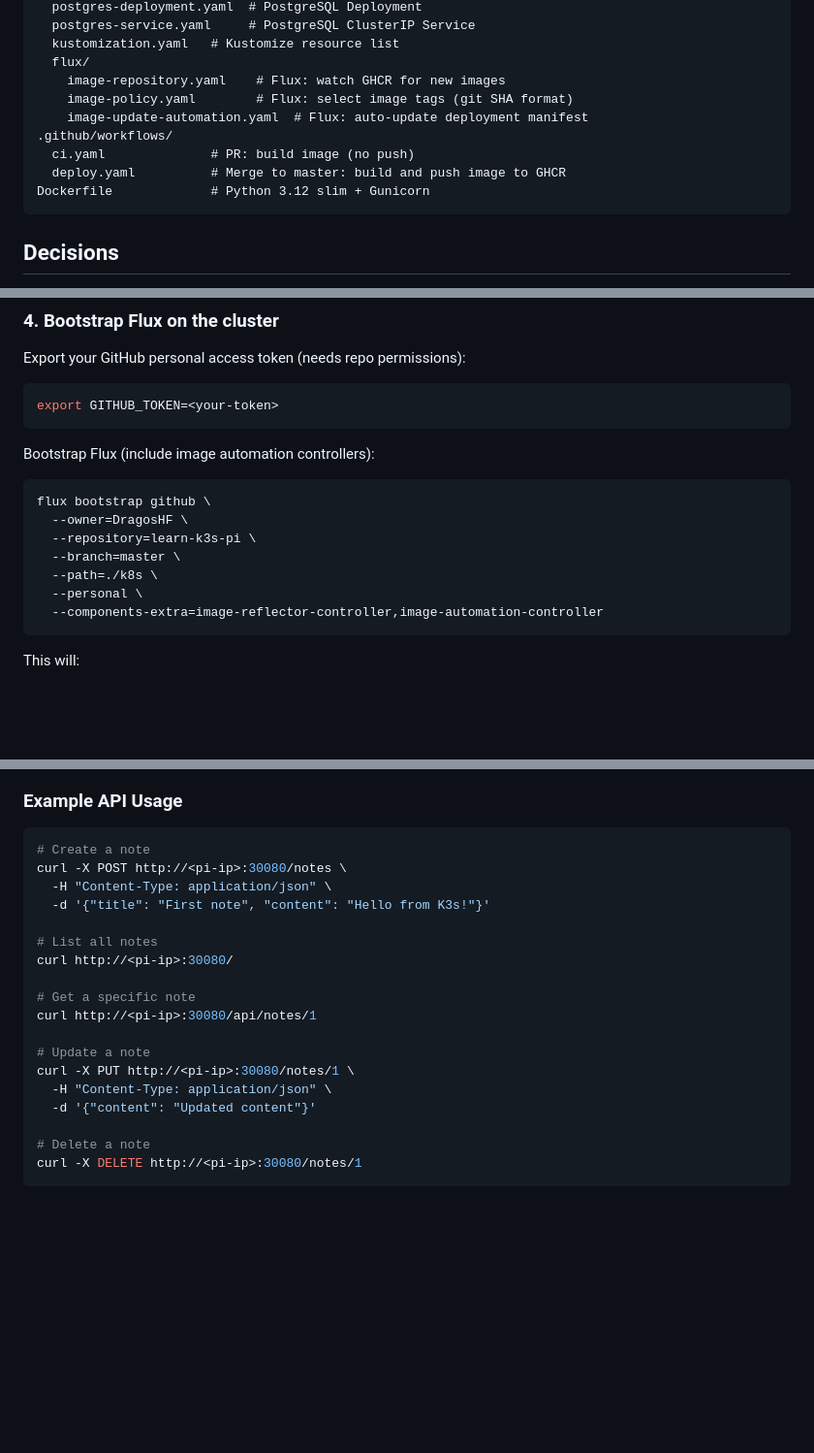
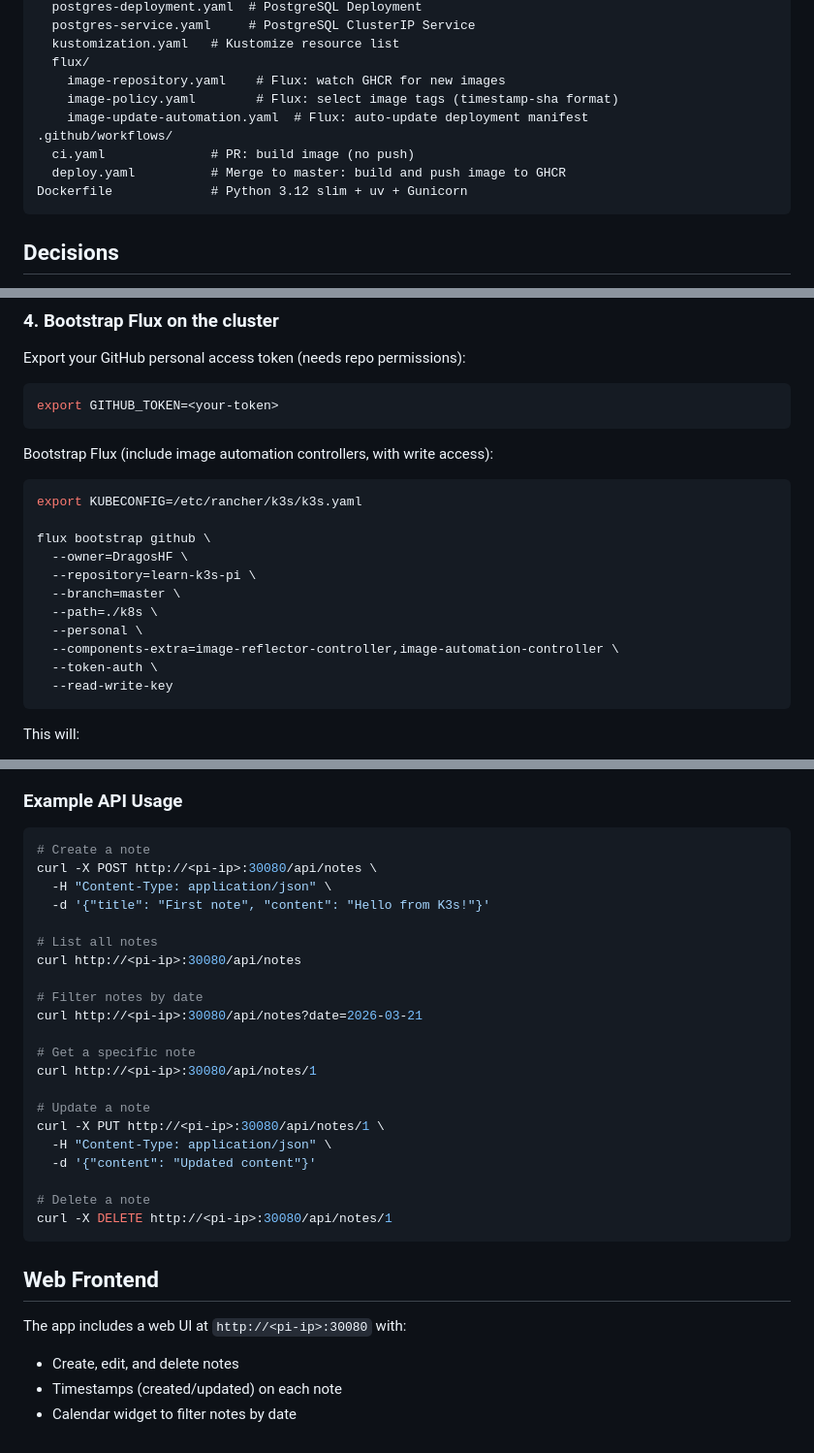
Before and after one commit to DragosHF/learn-k3s-pi, a Markdown page: README.md, 3 parts joined by grey strips. Shown at 97% size. GitHub-like rendering; blank space fills up the shorter version.

Commit message:
Update README with current functionality and setup fixes
- Fix API example URLs to use /api/notes prefix
- Add date filter parameter to API docs
- Add web frontend section (calendar, timestamps, CRUD)
- Update Flux bootstrap command with --token-auth and --read-write-key
- Add KUBECONFIG export to setup instructions
- Document uv, image tag format, and Flux write access decisions

Co-Authored-By: Claude Opus 4.6 <noreply@anthropic.com>

````diff
--- a/README.md
+++ b/README.md
@@ -68,12 +68,12 @@ k8s/
   kustomization.yaml   # Kustomize resource list
   flux/
     image-repository.yaml    # Flux: watch GHCR for new images
-    image-policy.yaml        # Flux: select image tags (git SHA format)
+    image-policy.yaml        # Flux: select image tags (timestamp-sha format)
     image-update-automation.yaml  # Flux: auto-update deployment manifest
 .github/workflows/
   ci.yaml              # PR: build image (no push)
   deploy.yaml          # Merge to master: build and push image to GHCR
-Dockerfile             # Python 3.12 slim + Gunicorn
+Dockerfile             # Python 3.12 slim + uv + Gunicorn
 ```
 
 ## Decisions
@@ -115,16 +118,20 @@ Export your GitHub personal access token (needs repo permissions):
 export GITHUB_TOKEN=<your-token>
 ```
 
-Bootstrap Flux (include image automation controllers):
+Bootstrap Flux (include image automation controllers, with write access):
 
 ```bash
+export KUBECONFIG=/etc/rancher/k3s/k3s.yaml
+
 flux bootstrap github \
   --owner=DragosHF \
   --repository=learn-k3s-pi \
   --branch=master \
   --path=./k8s \
   --personal \
-  --components-extra=image-reflector-controller,image-automation-controller
+  --components-extra=image-reflector-controller,image-automation-controller \
+  --token-auth \
+  --read-write-key
 ```
 
 This will:
@@ -177,21 +184,32 @@ No secrets required for deployment. Flux pulls from GHCR and Git autonomously.
 
 ```bash
 # Create a note
-curl -X POST http://<pi-ip>:30080/notes \
+curl -X POST http://<pi-ip>:30080/api/notes \
   -H "Content-Type: application/json" \
   -d '{"title": "First note", "content": "Hello from K3s!"}'
 
 # List all notes
-curl http://<pi-ip>:30080/
+curl http://<pi-ip>:30080/api/notes
+
+# Filter notes by date
+curl http://<pi-ip>:30080/api/notes?date=2026-03-21
 
 # Get a specific note
 curl http://<pi-ip>:30080/api/notes/1
 
 # Update a note
-curl -X PUT http://<pi-ip>:30080/notes/1 \
+curl -X PUT http://<pi-ip>:30080/api/notes/1 \
   -H "Content-Type: application/json" \
   -d '{"content": "Updated content"}'
 
 # Delete a note
-curl -X DELETE http://<pi-ip>:30080/notes/1
+curl -X DELETE http://<pi-ip>:30080/api/notes/1
 ```
+
+## Web Frontend
+
+The app includes a web UI at `http://<pi-ip>:30080` with:
+
+- Create, edit, and delete notes
+- Timestamps (created/updated) on each note
+- Calendar widget to filter notes by date
````
Also changed, not shown: other parts of README.md (+4 -1 lines).
